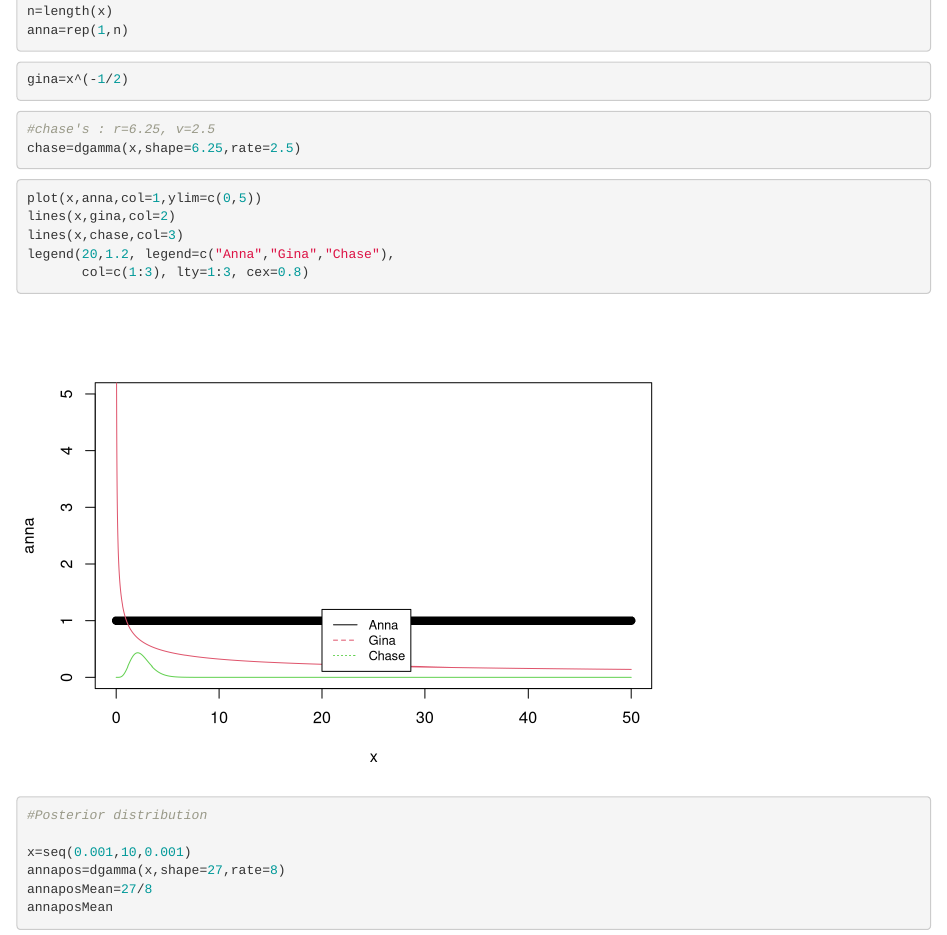
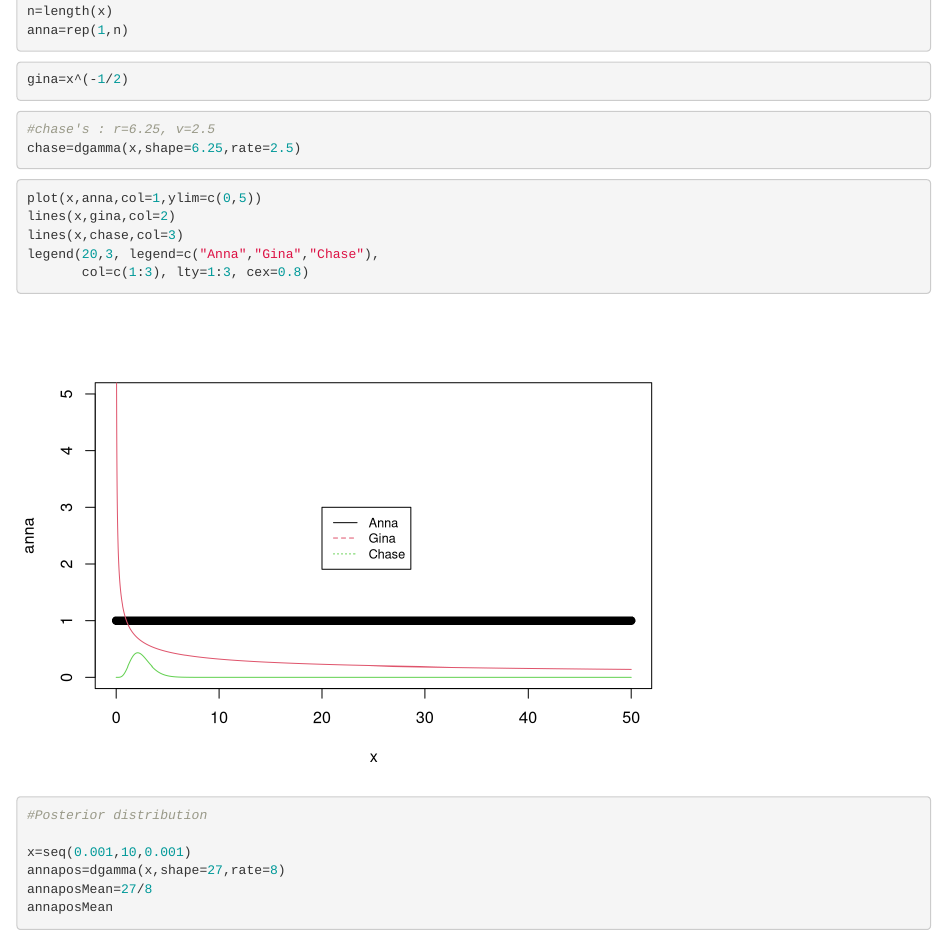
Before and after one commit to MasonN808/Bayesian, an R Markdown document (in_class_lec4.Rmd): the page in a window 1100 px wide, from 1070 px down. Rendered offline with R 4.5, knitr and Pandoc, with nearby package versions.

Commit message:
More in class edits

````diff
--- a/in_class_lec4.Rmd
+++ b/in_class_lec4.Rmd
@@ -47,7 +47,7 @@ chase=dgamma(x,shape=6.25,rate=2.5)
 plot(x,anna,col=1,ylim=c(0,5))
 lines(x,gina,col=2)
 lines(x,chase,col=3)
-legend(20,1.2, legend=c("Anna","Gina","Chase"),
+legend(20,3, legend=c("Anna","Gina","Chase"),
        col=c(1:3), lty=1:3, cex=0.8)
 ```
 
````
Also changed, not shown: in_class_lec4.Rmd (1 more changed lines).
